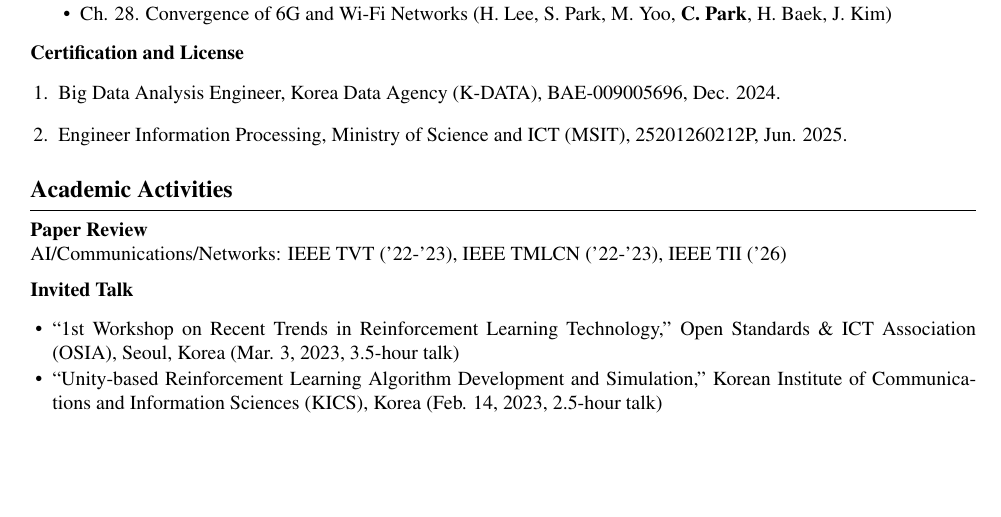
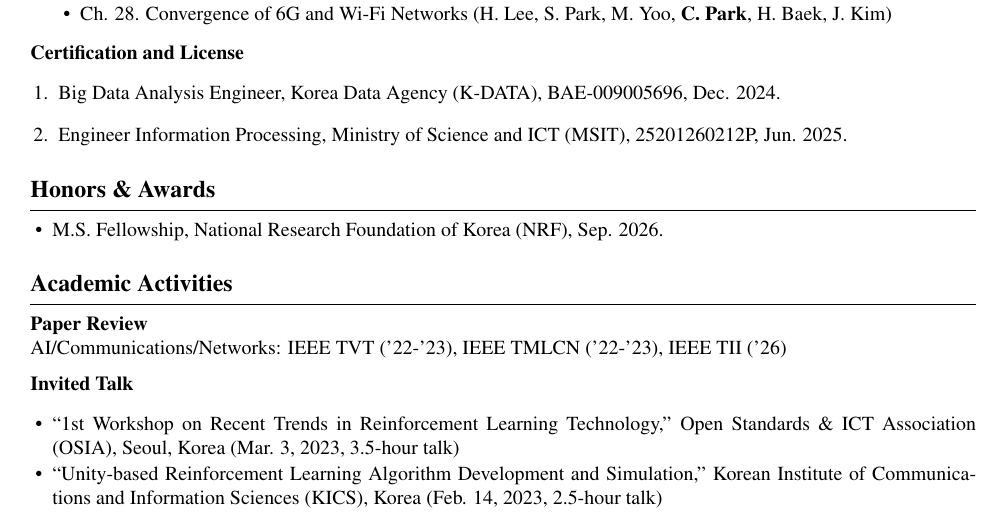
Before and after one commit to cosdeneb/cosdeneb.github.io, a LaTeX CV (Chanyoung_Park_CV.tex): part of page 2 of 3, cut so that both start at the same text, the shorter picture padded with empty space. Compiled offline with pdfLaTeX.

Commit message:
CV: add Honors & Awards section with 2026 NRF M.S. Fellowship
Co-Authored-By: Claude Sonnet 5 <noreply@anthropic.com>

```diff
--- a/Chanyoung_Park_CV.tex
+++ b/Chanyoung_Park_CV.tex
@@ -112,6 +112,12 @@ Intelligent Robotic Manipulation, Reinforcement Learning, Multi-Agent Systems, a
   \item Engineer Information Processing, Ministry of Science and ICT (MSIT), 25201260212P, Jun. 2025.
 \end{enumerate}
 
+% ---------------------------------------------------------------- Honors & Awards
+\section*{Honors \& Awards}
+\begin{itemize}[leftmargin=1.1em, itemsep=1pt, topsep=2pt]
+  \item M.S. Fellowship, National Research Foundation of Korea (NRF), Sep. 2026.
+\end{itemize}
+
 % ---------------------------------------------------------------- Academic Activities
 \section*{Academic Activities}
 \textbf{Paper Review} \\
```
Also changed, not shown: Chanyoung_Park_CV.pdf.
